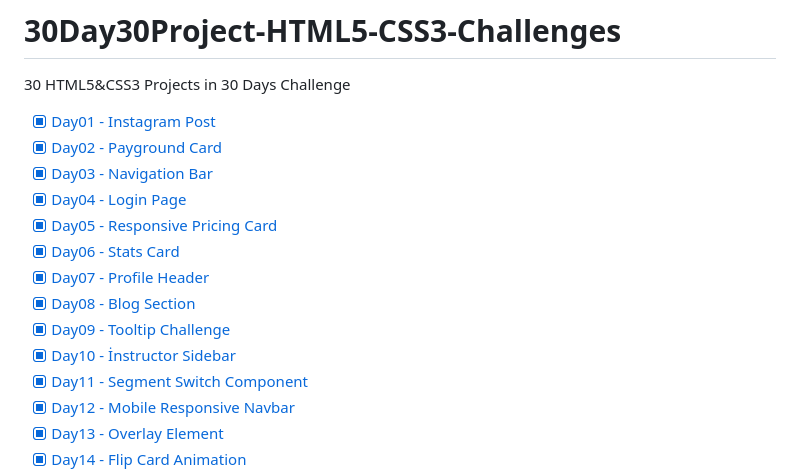
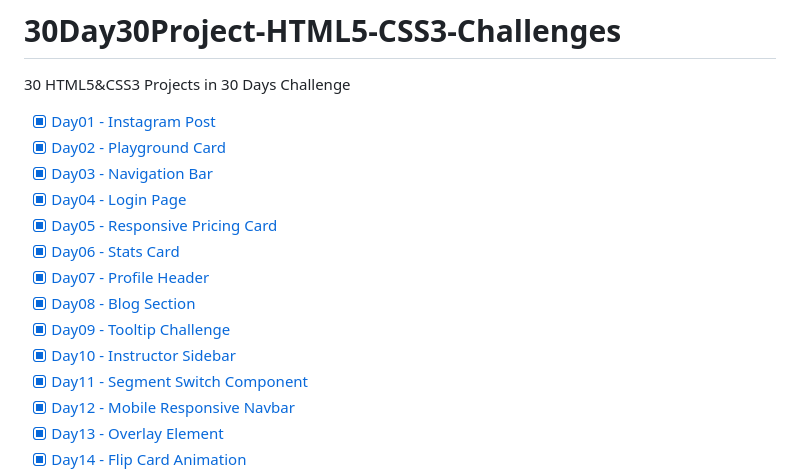
Before and after one commit to selimbiber/Vanilla-CSS-Challenges, a Markdown page: README.md, the part around one of its changes. Rendered like a GitHub page.

```diff
--- a/README.md
+++ b/README.md
@@ -3,7 +3,7 @@
 30 HTML5&amp;CSS3 Projects in 30 Days Challenge
 
 - [x] [Day01 - Instagram Post](https://htmlpreview.github.io/?https://github.com/selimbiber/-30Day30Project-HTML5-CSS3-Challenges/blob/main/Day01-instagram-post/index.html)
-- [x] [Day02 - Payground Card](https://htmlpreview.github.io/?https://github.com/selimbiber/30Day30Project-HTML5-CSS3-Challenges/blob/main/Day02-playground-card/index.html)
+- [x] [Day02 - Playground Card](https://htmlpreview.github.io/?https://github.com/selimbiber/30Day30Project-HTML5-CSS3-Challenges/blob/main/Day02-playground-card/index.html)
 - [x] [Day03 - Navigation Bar](https://htmlpreview.github.io/?https://github.com/selimbiber/30Day30Project-HTML5-CSS3-Challenges/blob/main/Day03-navigation-bar/index.html)
 - [x] [Day04 - Login Page](https://htmlpreview.github.io/?https://github.com/selimbiber/30Day30Project-HTML5-CSS3-Challenges/blob/main/Day04-login-page/index.html)
 - [x] [Day05 - Responsive Pricing Card](https://htmlpreview.github.io/?https://github.com/selimbiber/30Day30Project-HTML5-CSS3-Challenges/blob/main/Day05-responsive-pricing-card/index.html)
@@ -11,7 +11,7 @@
 - [x] [Day07 - Profile Header](https://htmlpreview.github.io/?https://github.com/selimbiber/30Day30Project-HTML5-CSS3-Challenges/blob/main/Day07-profile-header/index.html)
 - [x] [Day08 - Blog Section](https://htmlpreview.github.io/?https://github.com/selimbiber/30Day30Project-HTML5-CSS3-Challenges/blob/main/Day08-blog-section/index.html)
 - [x] [Day09 - Tooltip Challenge](https://htmlpreview.github.io/?https://github.com/selimbiber/30Day30Project-HTML5-CSS3-Challenges/blob/main/Day09-tooltip-challenge/index.html)
-- [x] [Day10 - İnstructor Sidebar](https://htmlpreview.github.io/?https://github.com/selimbiber/30Day30Project-HTML5-CSS3-Challenges/blob/main/Day10-instructor-sidebar/index.html)
+- [x] [Day10 - Instructor Sidebar](https://htmlpreview.github.io/?https://github.com/selimbiber/30Day30Project-HTML5-CSS3-Challenges/blob/main/Day10-instructor-sidebar/index.html)
 - [x] [Day11 - Segment Switch Component](https://htmlpreview.github.io/?https://github.com/selimbiber/30Day30Project-HTML5-CSS3-Challenges/blob/main/Day11-segment-switch-component/index.html)
 - [x] [Day12 - Mobile Responsive Navbar](https://htmlpreview.github.io/?https://github.com/selimbiber/30Day30Project-HTML5-CSS3-Challenges/blob/main/Day12-mobile-responsive-navbar/index.html)
 - [x] [Day13 - Overlay Element](https://htmlpreview.github.io/?https://github.com/selimbiber/30Day30Project-HTML5-CSS3-Challenges/blob/main/Day13-overlay-element/index.html)
```
Also changed, not shown: other parts of README.md (+4 -1 lines).
